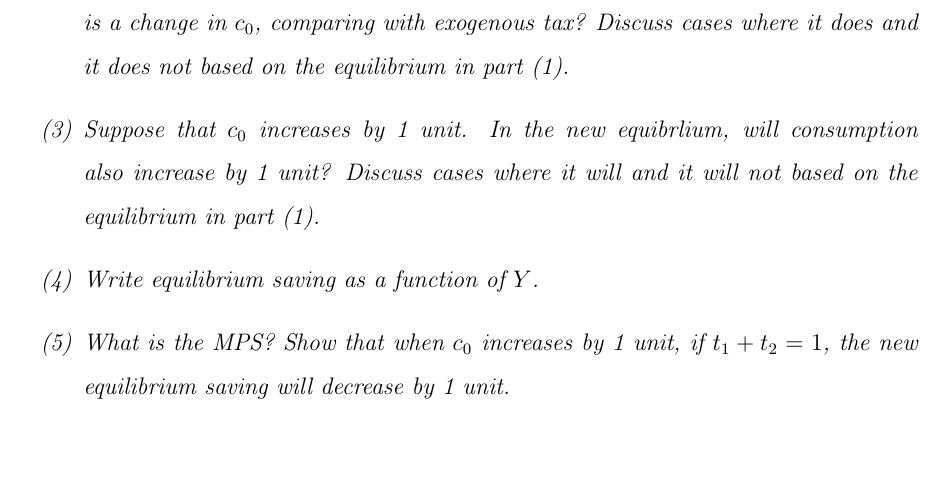
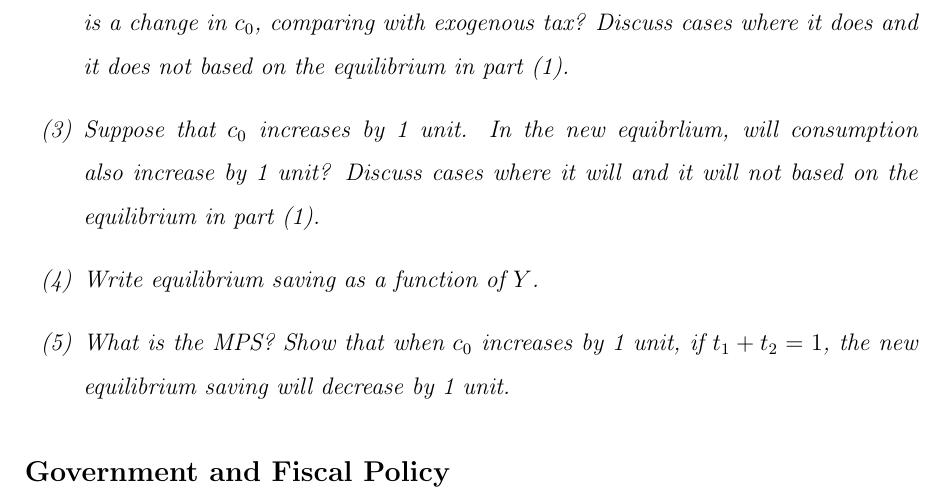
Before and after one commit to HarllyZhou/Teaching, a LaTeX document (2025Fall/ECON3123 Macro I/02_goods_market/note_02_goods_market.tex): part of page 8 of 8, cut so that both start at the same text, the shorter picture padded with empty space. Compiled offline with pdfLaTeX.

Commit message:
note_02 -- new section

```diff
--- a/2025Fall/ECON3123 Macro I/02_goods_market/note_02_goods_market.tex
+++ b/2025Fall/ECON3123 Macro I/02_goods_market/note_02_goods_market.tex
@@ -275,4 +275,7 @@ What happens if we decrease saving by increasing $c_0$? You will deal with this
         \item What is the MPS? Show that when $c_0$ increases by 1 unit, if $t_1+t_2=1$, the new equilibrium saving will decrease by 1 unit.
     \end{enumerate}
 \end{example}
+
+\subsection*{Government and Fiscal Policy}
+
 \end{document}
```
Also changed, not shown: 1 other file.
